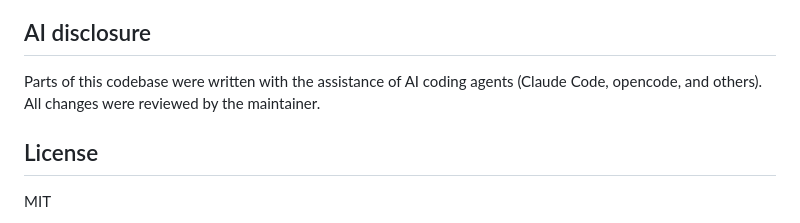
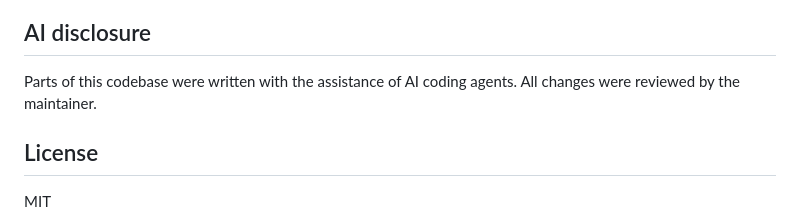
Before and after one commit to jakobhviid/pwtune, a Markdown page: README.md, the part around the change. Rendered like a GitHub page.

Commit message:
docs: the AI disclosure names no tools !no-release

```diff
--- a/README.md
+++ b/README.md
@@ -189,8 +189,8 @@ speaker, as a single self-contained Rust binary (no Python/NumPy/SciPy runtime).
 
 ## AI disclosure
 
-Parts of this codebase were written with the assistance of AI coding agents
-(Claude Code, opencode, and others). All changes were reviewed by the maintainer.
+Parts of this codebase were written with the assistance of AI coding agents. All
+changes were reviewed by the maintainer.
 
 ## License
 
```
